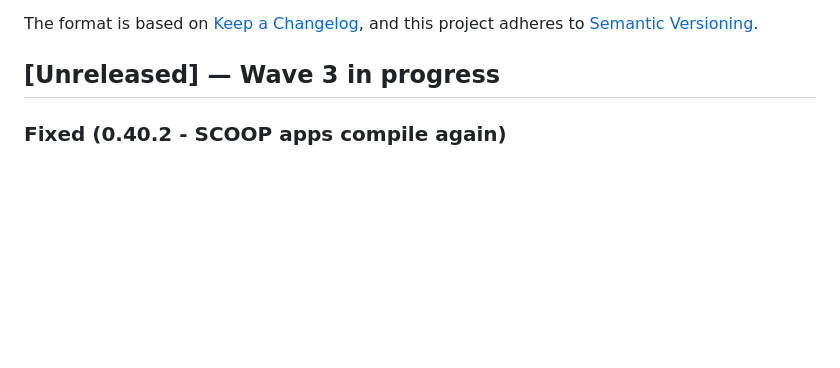
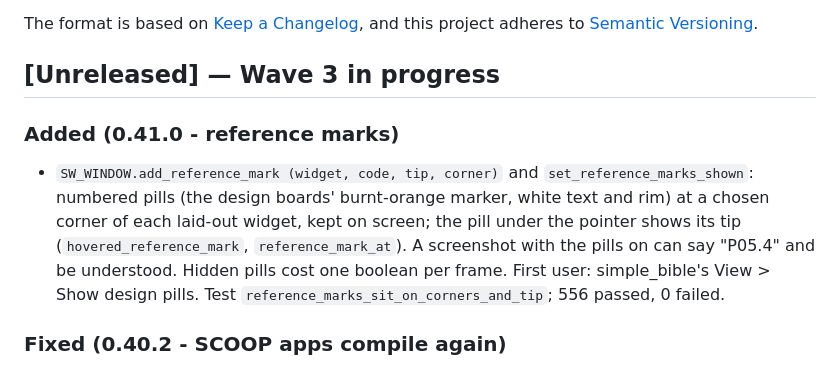
Before and after one commit to simple-eiffel/simple_widgets, a Markdown page: CHANGELOG.md, the part around the change. GitHub-like rendering; blank space fills up the shorter version.

```diff
--- a/CHANGELOG.md
+++ b/CHANGELOG.md
@@ -6,6 +6,10 @@ The format is based on [Keep a Changelog](https://keepachangelog.com/en/1.1.0/),
 and this project adheres to [Semantic Versioning](https://semver.org/spec/v2.0.0.html).
 
 ## [Unreleased] — Wave 3 in progress
+
+### Added (0.41.0 - reference marks)
+
+- `SW_WINDOW.add_reference_mark (widget, code, tip, corner)` and `set_reference_marks_shown`: numbered pills (the design boards' burnt-orange marker, white text and rim) at a chosen corner of each laid-out widget, kept on screen; the pill under the pointer shows its tip (`hovered_reference_mark`, `reference_mark_at`). A screenshot with the pills on can say "P05.4" and be understood. Hidden pills cost one boolean per frame. First user: simple_bible's View > Show design pills. Test `reference_marks_sit_on_corners_and_tip`; 556 passed, 0 failed.
 
 ### Fixed (0.40.2 - SCOOP apps compile again)
 
```
Also changed, not shown: README.md (+1 -0 lines).
